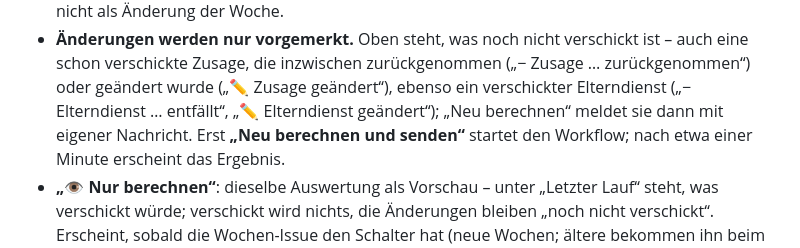
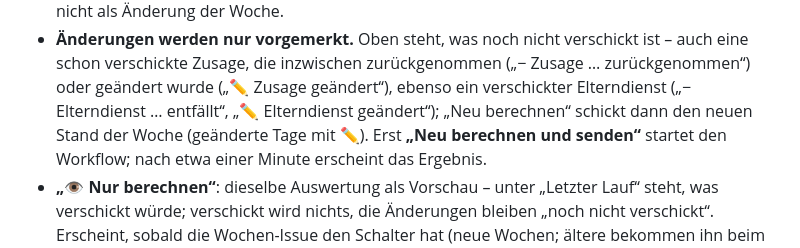
Before and after one commit to lienertt/blaue-giraffe-app, a Markdown page: README.md, the part around the change. Drawn GitHub-style.

Commit message:
docs: Neu berechnen schickt den neuen Stand statt eigener Nachricht
Co-Authored-By: Claude Opus 5.5 <noreply@anthropic.com>

```diff
--- a/README.md
+++ b/README.md
@@ -41,7 +41,7 @@ Adresse: <https://lienertt.github.io/blaue-giraffe-app/>
 - **Änderungen werden nur vorgemerkt.** Oben steht, was noch nicht verschickt ist – auch eine schon
   verschickte Zusage, die inzwischen zurückgenommen („− Zusage … zurückgenommen“) oder geändert wurde
   („✏️ Zusage geändert“), ebenso ein verschickter Elterndienst („− Elterndienst … entfällt“,
-  „✏️ Elterndienst geändert“); „Neu berechnen“ meldet sie dann mit eigener Nachricht. Erst
+  „✏️ Elterndienst geändert“); „Neu berechnen“ schickt dann den neuen Stand der Woche (geänderte Tage mit ✏️). Erst
   **„Neu berechnen und senden“** startet den Workflow; nach etwa einer Minute erscheint das Ergebnis.
 - **„👁 Nur berechnen“**: dieselbe Auswertung als Vorschau – unter „Letzter Lauf“ steht, was verschickt
   würde; verschickt wird nichts, die Änderungen bleiben „noch nicht verschickt“. Erscheint, sobald die
```
